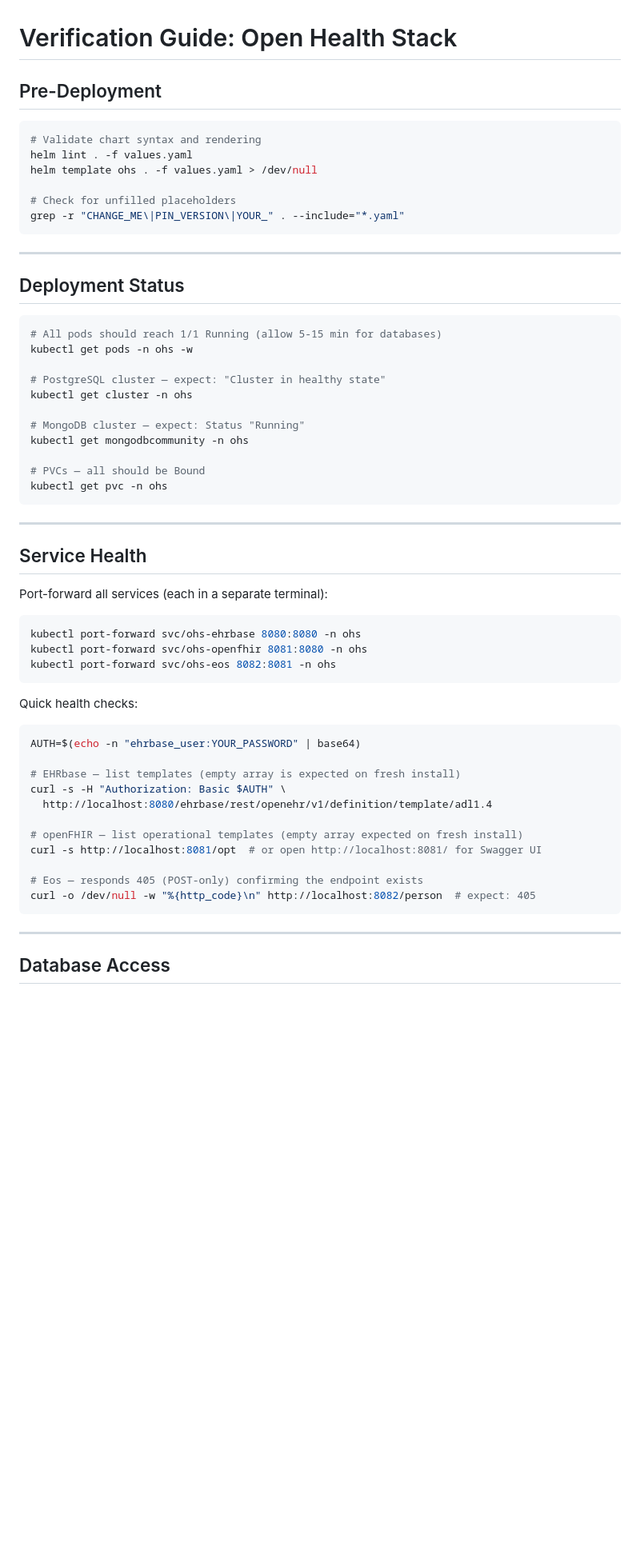
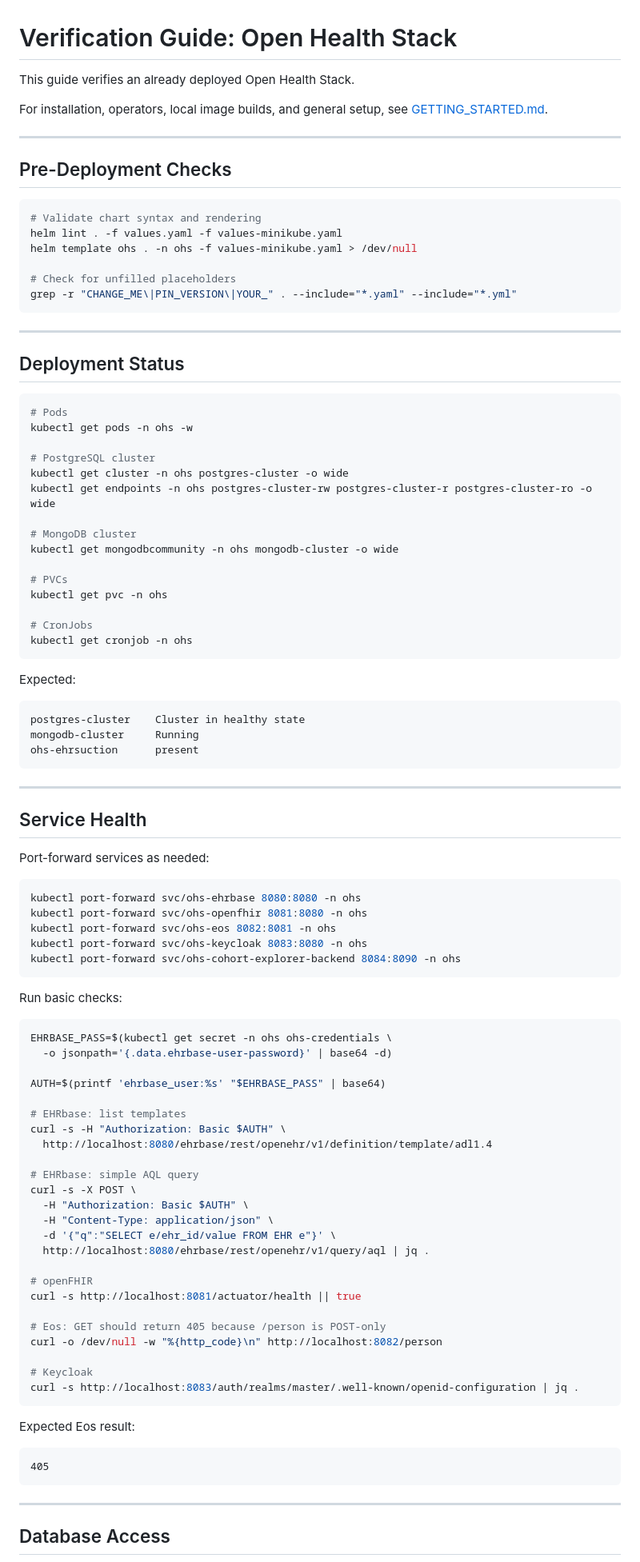
Before and after one commit to AltarisV/OHS-Open-Health-Stack, a Markdown page: VERIFICATION.md, the part around one of its changes. Shown at 80% size. Drawn GitHub-style; blank space fills up the shorter version.

````diff
--- a/VERIFICATION.md
+++ b/VERIFICATION.md
@@ -1,14 +1,20 @@
 # Verification Guide: Open Health Stack
 
-## Pre-Deployment
+This guide verifies an already deployed Open Health Stack.
+
+For installation, operators, local image builds, and general setup, see [GETTING_STARTED.md](GETTING_STARTED.md).
+
+---
+
+## Pre-Deployment Checks
 
 ```bash
 # Validate chart syntax and rendering
-helm lint . -f values.yaml
-helm template ohs . -f values.yaml > /dev/null
+helm lint . -f values.yaml -f values-minikube.yaml
+helm template ohs . -n ohs -f values-minikube.yaml > /dev/null
 
 # Check for unfilled placeholders
-grep -r "CHANGE_ME\|PIN_VERSION\|YOUR_" . --include="*.yaml"
+grep -r "CHANGE_ME\|PIN_VERSION\|YOUR_" . --include="*.yaml" --include="*.yml"
 ```
 
 ---
@@ -16,45 +22,78 @@ grep -r "CHANGE_ME\|PIN_VERSION\|YOUR_" . --include="*.yaml"
 ## Deployment Status
 
 ```bash
-# All pods should reach 1/1 Running (allow 5-15 min for databases)
+# Pods
 kubectl get pods -n ohs -w
 
-# PostgreSQL cluster — expect: "Cluster in healthy state"
-kubectl get cluster -n ohs
+# PostgreSQL cluster
+kubectl get cluster -n ohs postgres-cluster -o wide
+kubectl get endpoints -n ohs postgres-cluster-rw postgres-cluster-r postgres-cluster-ro -o wide
 
-# MongoDB cluster — expect: Status "Running"
-kubectl get mongodbcommunity -n ohs
+# MongoDB cluster
+kubectl get mongodbcommunity -n ohs mongodb-cluster -o wide
 
-# PVCs — all should be Bound
+# PVCs
 kubectl get pvc -n ohs
+
+# CronJobs
+kubectl get cronjob -n ohs
+```
+
+Expected:
+
+```text
+postgres-cluster    Cluster in healthy state
+mongodb-cluster     Running
+ohs-ehrsuction      present
 ```
 
 ---
 
 ## Service Health
 
-Port-forward all services (each in a separate terminal):
+Port-forward services as needed:
 
 ```bash
 kubectl port-forward svc/ohs-ehrbase 8080:8080 -n ohs
 kubectl port-forward svc/ohs-openfhir 8081:8080 -n ohs
 kubectl port-forward svc/ohs-eos 8082:8081 -n ohs
+kubectl port-forward svc/ohs-keycloak 8083:8080 -n ohs
+kubectl port-forward svc/ohs-cohort-explorer-backend 8084:8090 -n ohs
 ```
 
-Quick health checks:
+Run basic checks:
 
 ```bash
-AUTH=$(echo -n "ehrbase_user:YOUR_PASSWORD" | base64)
+EHRBASE_PASS=$(kubectl get secret -n ohs ohs-credentials \
+  -o jsonpath='{.data.ehrbase-user-password}' | base64 -d)
 
-# EHRbase — list templates (empty array is expected on fresh install)
+AUTH=$(printf 'ehrbase_user:%s' "$EHRBASE_PASS" | base64)
+
+# EHRbase: list templates
 curl -s -H "Authorization: Basic $AUTH" \
   http://localhost:8080/ehrbase/rest/openehr/v1/definition/template/adl1.4
 
-# openFHIR — list operational templates (empty array expected on fresh install)
-curl -s http://localhost:8081/opt  # or open http://localhost:8081/ for Swagger UI
+# EHRbase: simple AQL query
+curl -s -X POST \
+  -H "Authorization: Basic $AUTH" \
+  -H "Content-Type: application/json" \
+  -d '{"q":"SELECT e/ehr_id/value FROM EHR e"}' \
+  http://localhost:8080/ehrbase/rest/openehr/v1/query/aql | jq .
 
-# Eos — responds 405 (POST-only) confirming the endpoint exists
-curl -o /dev/null -w "%{http_code}\n" http://localhost:8082/person  # expect: 405
+# openFHIR
+curl -s http://localhost:8081/actuator/health || true
+
+# Eos: GET should return 405 because /person is POST-only
+curl -o /dev/null -w "%{http_code}\n" http://localhost:8082/person
+
+# Keycloak
+curl -s http://localhost:8083/auth/realms/master/.well-known/openid-configuration | jq .
+```
+
+Expected Eos result:
+
+```text
+405
 ```
 
 ---
````
Also changed, not shown: other parts of VERIFICATION.md (+194 -69 lines).
